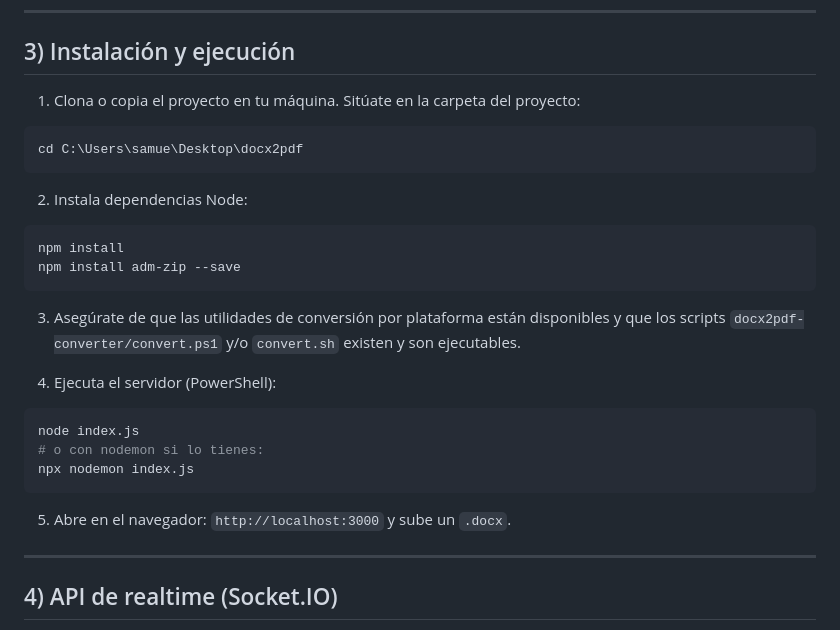
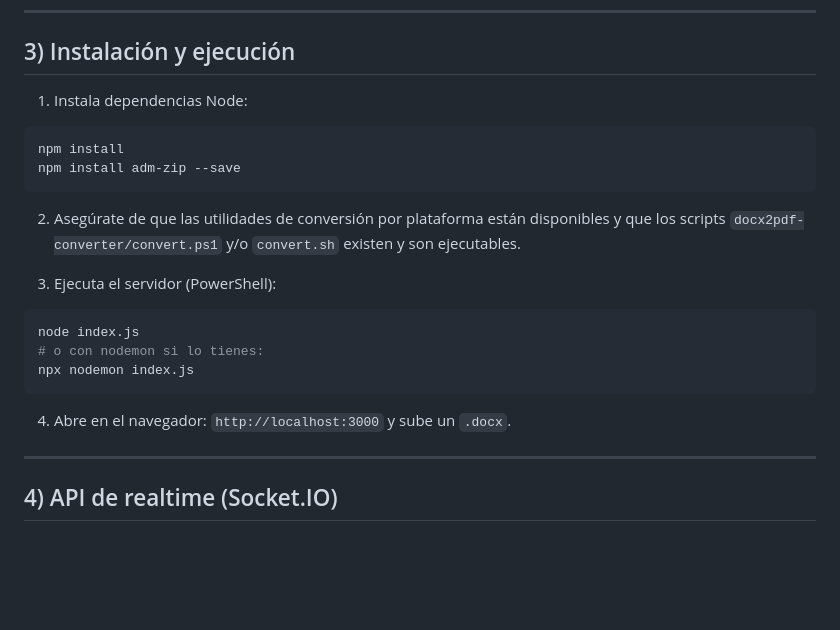
Before and after one commit to s-pl/docx2pdf, a Markdown page: README.md, the part around the change. GitHub-like rendering; blank space fills up the shorter version.

````diff
--- a/README.md
+++ b/README.md
@@ -61,22 +61,16 @@ Nota: los scripts `convert.ps1` y `convert.sh` no están incluidos automáticame
 
 ## 3) Instalación y ejecución
 
-1. Clona o copia el proyecto en tu máquina. Sitúate en la carpeta del proyecto:
-
-```powershell
-cd C:\Users\samue\Desktop\docx2pdf
-```
-
-2. Instala dependencias Node:
+1. Instala dependencias Node:
 
 ```powershell
 npm install
 npm install adm-zip --save
 ```
 
-3. Asegúrate de que las utilidades de conversión por plataforma están disponibles y que los scripts `docx2pdf-converter/convert.ps1` y/o `convert.sh` existen y son ejecutables.
+2. Asegúrate de que las utilidades de conversión por plataforma están disponibles y que los scripts `docx2pdf-converter/convert.ps1` y/o `convert.sh` existen y son ejecutables.
 
-4. Ejecuta el servidor (PowerShell):
+3. Ejecuta el servidor (PowerShell):
 
 ```powershell
 node index.js
@@ -84,7 +78,7 @@ node index.js
 npx nodemon index.js
 ```
 
-5. Abre en el navegador: `http://localhost:3000` y sube un `.docx`.
+4. Abre en el navegador: `http://localhost:3000` y sube un `.docx`.
 
 ---
 
````
